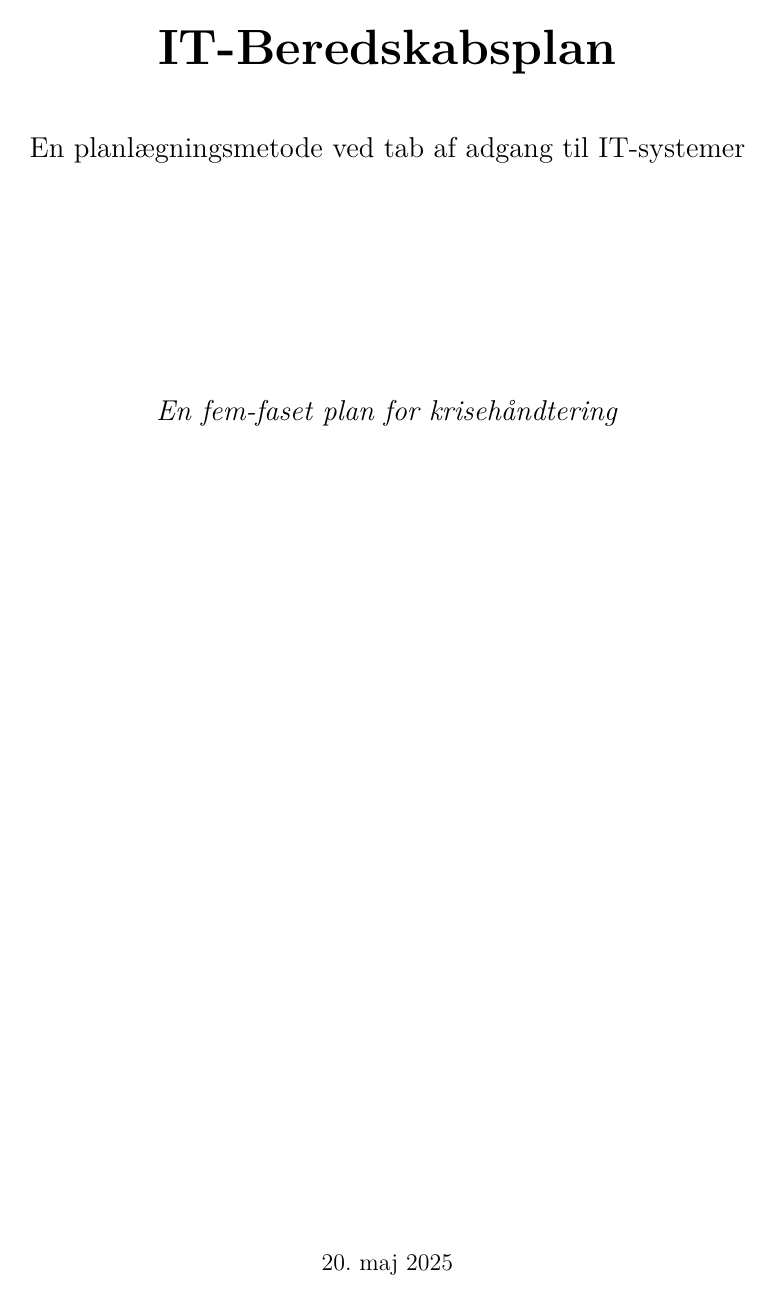
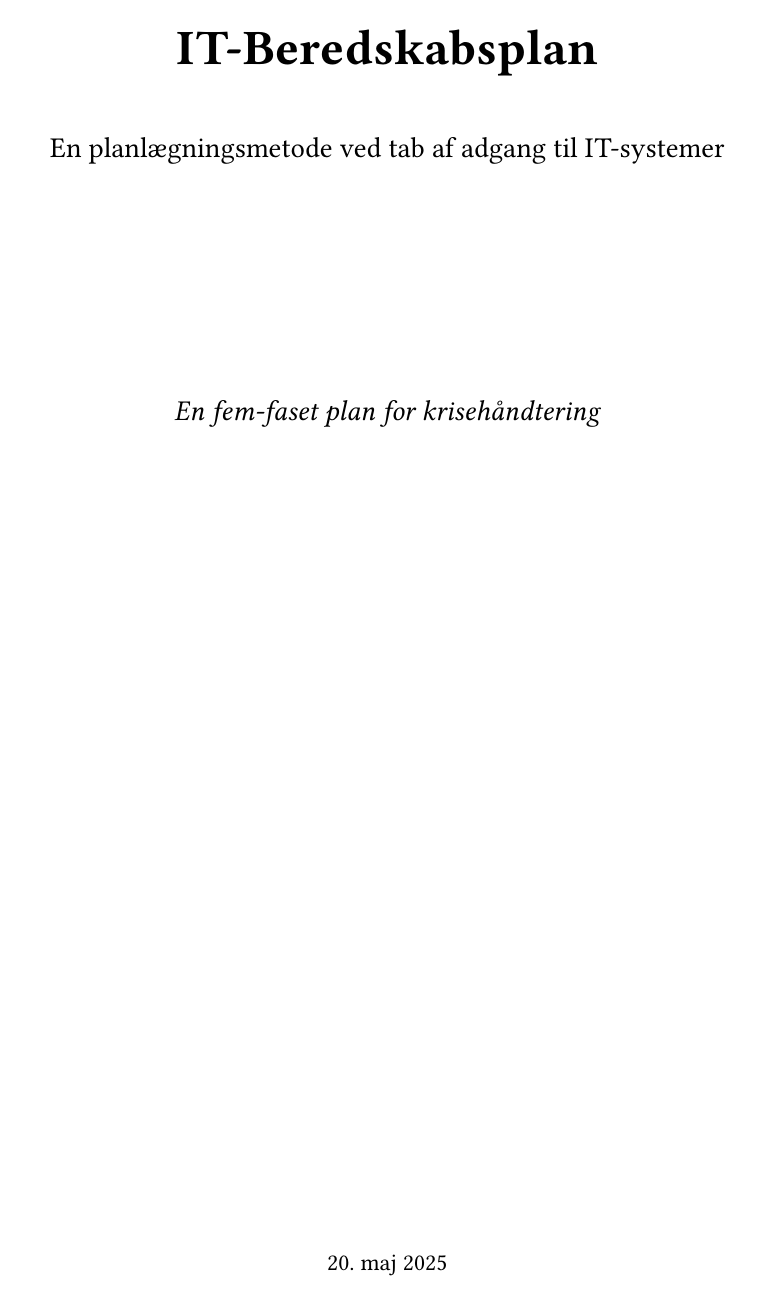
Before and after one commit to Reventlow/path-to-digital-sovereignty, a LaTeX book (LaTeX/template.tex): page 1 of 4. Compiled offline with pdfLaTeX.

Commit message:
Prioritized newer latex engines for better performance and font rendering. Switched to a less computery font

```diff
--- a/LaTeX/template.tex
+++ b/LaTeX/template.tex
@@ -1,10 +1,18 @@
 \documentclass[a4paper,11pt]{book}
 
-% Required packages
-\usepackage[utf8]{inputenc}
-\usepackage[T1]{fontenc}
 \usepackage[danish]{babel}  % Danish language support
-\usepackage{lmodern}        % Modern Latin font
+
+\usepackage{iftex}          % Check LaTeX-engine
+\ifpdftex
+  \usepackage{libertine}
+  \usepackage{libertinust1math}
+  \usepackage[utf8]{inputenc}
+  \usepackage[T1]{fontenc}
+\else
+  \usepackage{fontspec}
+  \setmainfont{Linux Libertine O}[Ligatures=TeX,Scale=1]
+\fi
+
 \usepackage{geometry}       % Page geometry
 \usepackage{graphicx}       % Images
 \usepackage{hyperref}       % Hyperlinks
```
Also changed, not shown: 1 other file.
